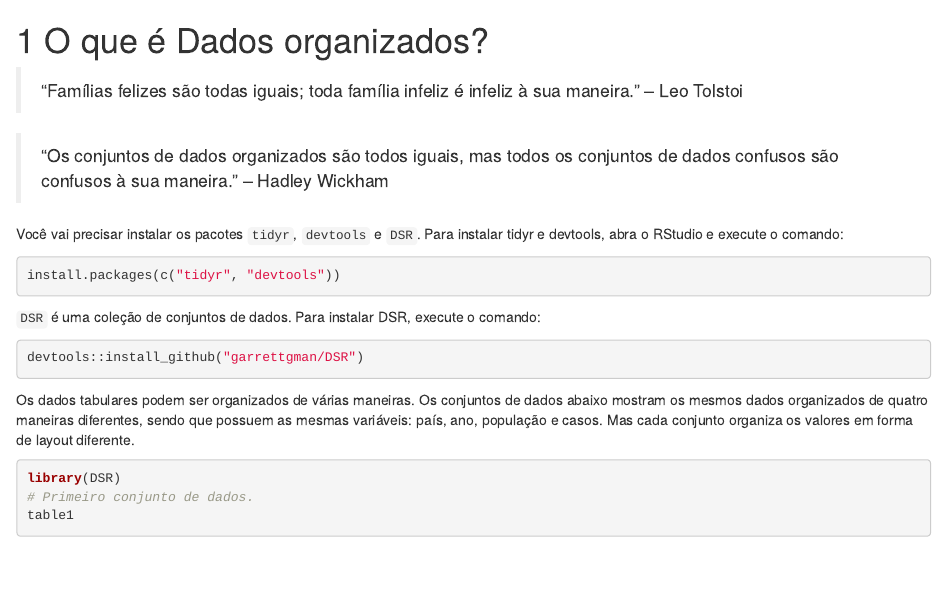
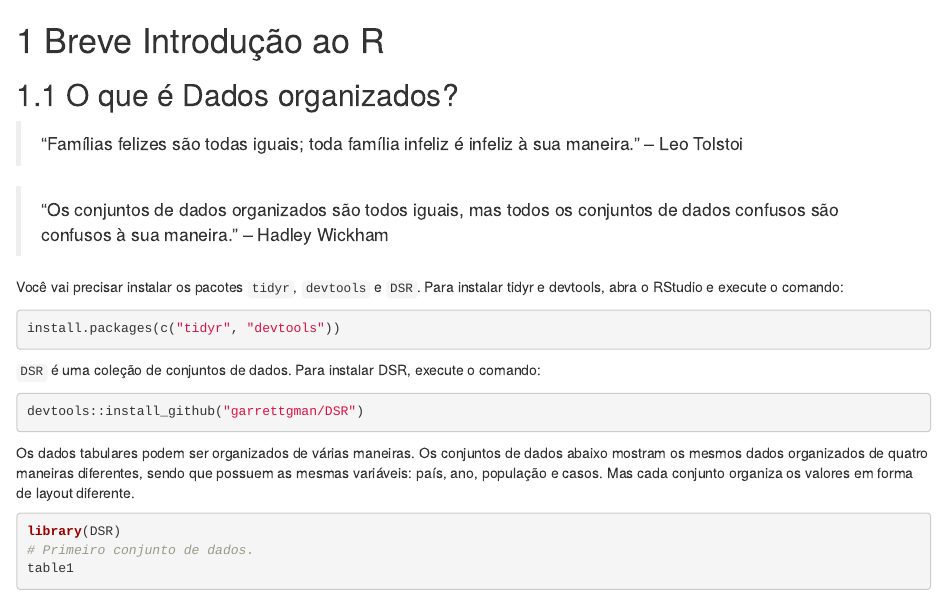
Before and after one commit to Doug7Vinicius/Introduction-dplyr, an R Markdown document (02-literature.Rmd): the page in a window 1100 px wide, from its top. Rendered offline with R 4.5, knitr and Pandoc, with nearby package versions; drawn as R Markdown's standard HTML page in place of the format the file asks for; some code elsewhere in the file could not run offline.

Commit message:
ops, erro rsrsr

```diff
--- a/02-literature.Rmd
+++ b/02-literature.Rmd
@@ -1,4 +1,9 @@
-# O que é Dados organizados?
+# Breve Introdução ao R
+
+
+
+
+## O que é Dados organizados?
 
 >“Famílias felizes são todas iguais; toda família infeliz é infeliz à sua maneira. ” – Leo Tolstoi
 
```
Also changed, not shown: index.Rmd (+2 -0 lines).
